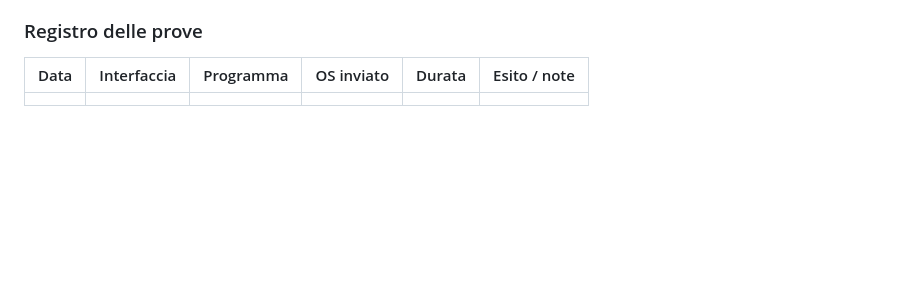
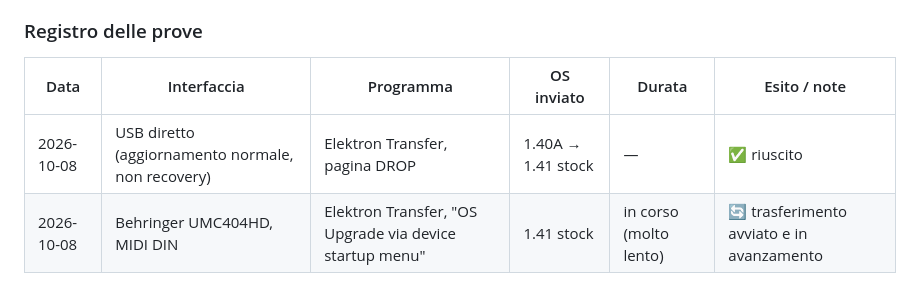
Before and after one commit to Angelo-politek/Synthack-OS, a Markdown page: docs/recovery.md, the part around the change. Rendered like a GitHub page; blank space fills up the shorter version.

```diff
--- a/docs/recovery.md
+++ b/docs/recovery.md
@@ -89,4 +89,5 @@ insegna la procedura quando ancora non serve.
 
 | Data | Interfaccia | Programma | OS inviato | Durata | Esito / note |
 |---|---|---|---|---|---|
-| | | | | | |
+| 2026-10-08 | USB diretto (aggiornamento normale, non recovery) | Elektron Transfer, pagina DROP | 1.40A → 1.41 stock | — | ✅ riuscito |
+| 2026-10-08 | Behringer UMC404HD, MIDI DIN | Elektron Transfer, "OS Upgrade via device startup menu" | 1.41 stock | in corso (molto lento) | 🔄 trasferimento avviato e in avanzamento |
```
Also changed, not shown: docs/roadmap.md (+3 -3 lines).
